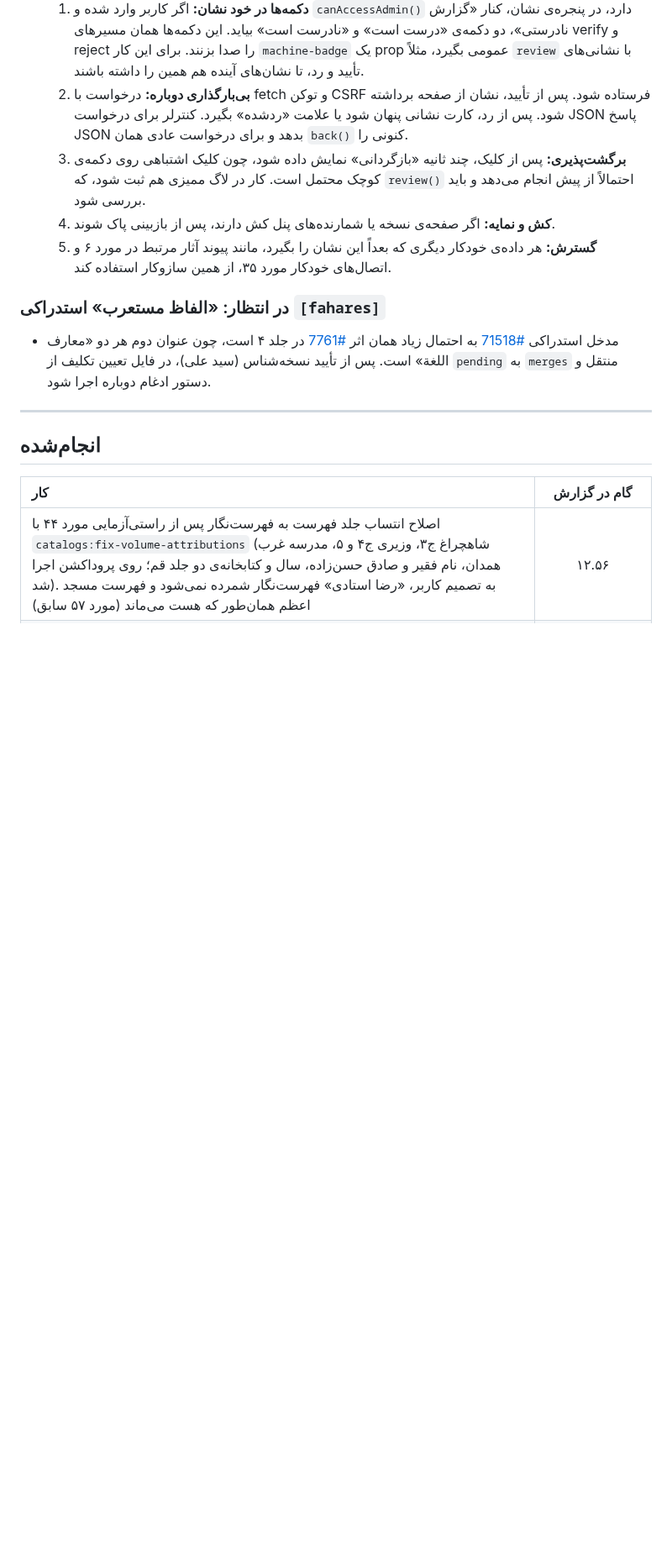
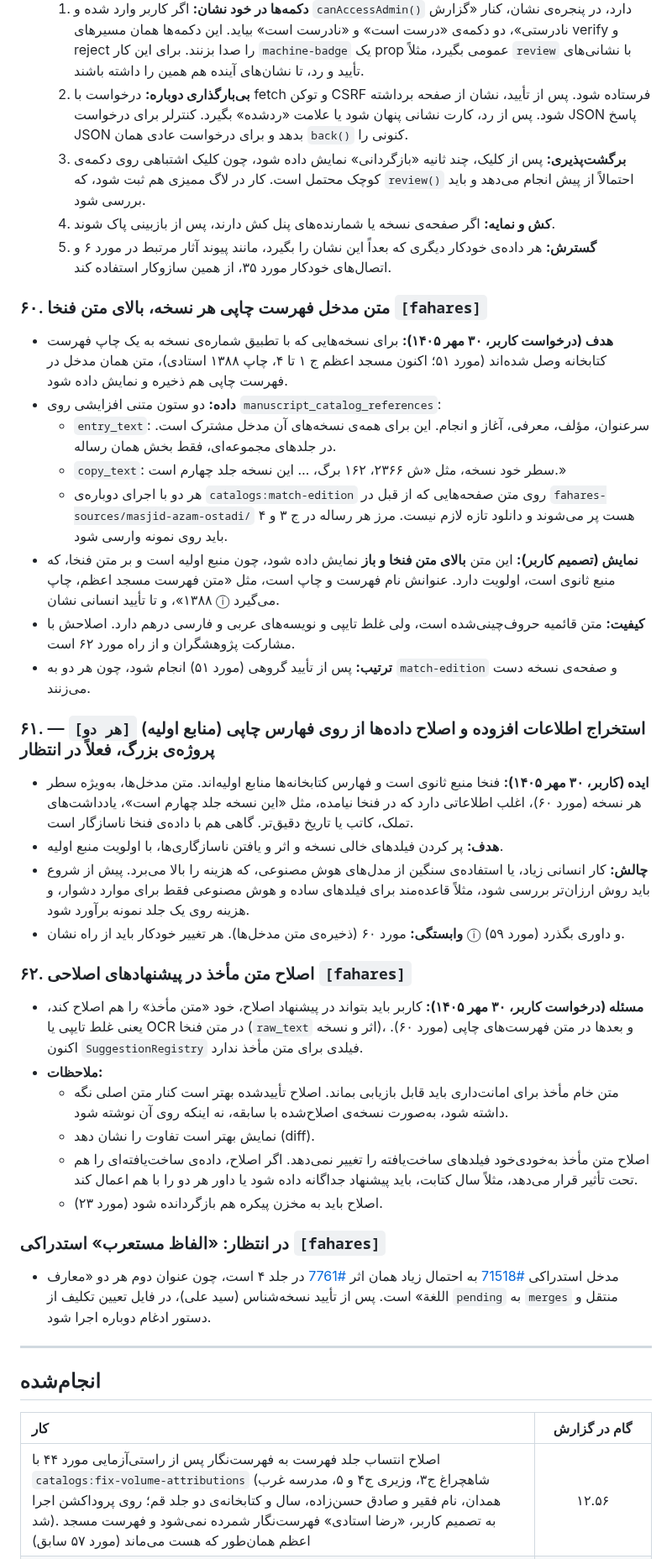
Before and after one commit to fahares/fahares, a Markdown page: docs/BACKLOG.md, the part around the change. Shown at 84% size. Drawn GitHub-style; blank space fills up the shorter version.

Commit message:
docs(backlog): items 60-62, catalogue entry text above Fankha's, primary-source enrichment, correcting source text in suggestions

```diff
--- a/docs/BACKLOG.md
+++ b/docs/BACKLOG.md
@@ -513,6 +513,30 @@
   4. **کش و نمایه:** اگر صفحه‌ی نسخه یا شمارنده‌های پنل کش دارند، پس از بازبینی پاک شوند.
   5. **گسترش:** هر داده‌ی خودکار دیگری که بعداً این نشان را بگیرد، مانند پیوند آثار مرتبط در مورد ۶ و اتصال‌های خودکار مورد ۳۵، از همین سازوکار استفاده کند.
 
+### ۶۰. متن مدخل فهرست چاپی هر نسخه، بالای متن فنخا `[fahares]`
+- **هدف (درخواست کاربر، ۳۰ مهر ۱۴۰۵):** برای نسخه‌هایی که با تطبیق شماره‌ی نسخه به یک چاپ فهرست کتابخانه وصل شده‌اند (مورد ۵۱؛ اکنون مسجد اعظم ج ۱ تا ۴، چاپ ۱۳۸۸ استادی)، متن همان مدخل در فهرست چاپی هم ذخیره و نمایش داده شود.
+- **داده:** دو ستون متنی افزایشی روی `manuscript_catalog_references`:
+  - `entry_text`: سرعنوان، مؤلف، معرفی، آغاز و انجام. این برای همه‌ی نسخه‌های آن مدخل مشترک است. در جلدهای مجموعه‌ای، فقط بخش همان رساله.
+  - `copy_text`: سطر خود نسخه، مثل «ش ۲۳۶۶، ۱۶۲ برگ، … این نسخه جلد چهارم است.»
+  - هر دو با اجرای دوباره‌ی `catalogs:match-edition` روی متن صفحه‌هایی که از قبل در `fahares-sources/masjid-azam-ostadi/` هست پر می‌شوند و دانلود تازه لازم نیست. مرز هر رساله در ج ۳ و ۴ باید روی نمونه وارسی شود.
+- **نمایش (تصمیم کاربر):** این متن **بالای متن فنخا و باز** نمایش داده شود، چون منبع اولیه است و بر متن فنخا، که منبع ثانوی است، اولویت دارد. عنوانش نام فهرست و چاپ است، مثل «متن فهرست مسجد اعظم، چاپ ۱۳۸۸»، و تا تأیید انسانی نشان ⓘ می‌گیرد.
+- **کیفیت:** متن قائمیه حروف‌چینی‌شده است، ولی غلط تایپی و نویسه‌های عربی و فارسی درهم دارد. اصلاحش با مشارکت پژوهشگران و از راه مورد ۶۲ است.
+- **ترتیب:** پس از تأیید گروهی (مورد ۵۱) انجام شود، چون هر دو به `match-edition` و صفحه‌ی نسخه دست می‌زنند.
+
+### ۶۱. استخراج اطلاعات افزوده و اصلاح داده‌ها از روی فهارس چاپی (منابع اولیه) `[هر دو]` — پروژه‌ی بزرگ، فعلاً در انتظار
+- **ایده (کاربر، ۳۰ مهر ۱۴۰۵):** فنخا منبع ثانوی است و فهارس کتابخانه‌ها منابع اولیه‌اند. متن مدخل‌ها، به‌ویژه سطر هر نسخه (مورد ۶۰)، اغلب اطلاعاتی دارد که در فنخا نیامده، مثل «این نسخه جلد چهارم است»، یادداشت‌های تملک، کاتب یا تاریخ دقیق‌تر. گاهی هم با داده‌ی فنخا ناسازگار است.
+- **هدف:** پر کردن فیلدهای خالی نسخه و اثر و یافتن ناسازگاری‌ها، با اولویت منبع اولیه.
+- **چالش:** کار انسانی زیاد، یا استفاده‌ی سنگین از مدل‌های هوش مصنوعی، که هزینه را بالا می‌برد. پیش از شروع باید روش ارزان‌تر بررسی شود، مثلاً قاعده‌مند برای فیلدهای ساده و هوش مصنوعی فقط برای موارد دشوار، و هزینه روی یک جلد نمونه برآورد شود.
+- **وابستگی:** مورد ۶۰ (ذخیره‌ی متن مدخل‌ها). هر تغییر خودکار باید از راه نشان ⓘ و داوری بگذرد (مورد ۵۹).
+
+### ۶۲. اصلاح متن مأخذ در پیشنهادهای اصلاحی `[fahares]`
+- **مسئله (درخواست کاربر، ۳۰ مهر ۱۴۰۵):** کاربر باید بتواند در پیشنهاد اصلاح، خود «متن مأخذ» را هم اصلاح کند، یعنی غلط تایپی یا OCR در متن فنخا (`raw_text` اثر و نسخه)، و بعدها در متن فهرست‌های چاپی (مورد ۶۰). اکنون `SuggestionRegistry` فیلدی برای متن مأخذ ندارد.
+- **ملاحظات:**
+  - متن خام مأخذ برای امانت‌داری باید قابل بازیابی بماند. اصلاح تأییدشده بهتر است کنار متن اصلی نگه داشته شود، به‌صورت نسخه‌ی اصلاح‌شده با سابقه، نه اینکه روی آن نوشته شود.
+  - نمایش بهتر است تفاوت را نشان دهد (diff).
+  - اصلاح متن مأخذ به‌خودی‌خود فیلدهای ساخت‌یافته را تغییر نمی‌دهد. اگر اصلاح، داده‌ی ساخت‌یافته‌ای را هم تحت تأثیر قرار می‌دهد، مثلاً سال کتابت، باید پیشنهاد جداگانه داده شود یا داور هر دو را با هم اعمال کند.
+  - اصلاح باید به مخزن پیکره هم بازگردانده شود (مورد ۲۳).
+
 ### در انتظار: «الفاظ مستعرب» استدراکی `[fahares]`
 - مدخل استدراکی [#71518](https://fahares.net/works/71518) به احتمال زیاد همان اثر [#7761](https://fahares.net/works/7761) در جلد ۴ است، چون عنوان دوم هر دو «معارف اللغة» است. پس از تأیید نسخه‌شناس (سید علی)، در فایل تعیین تکلیف از `pending` به `merges` منتقل و دستور ادغام دوباره اجرا شود.
 
```
